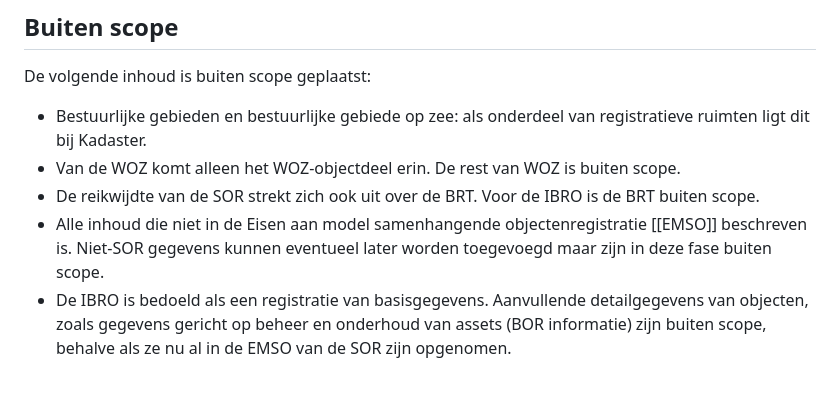
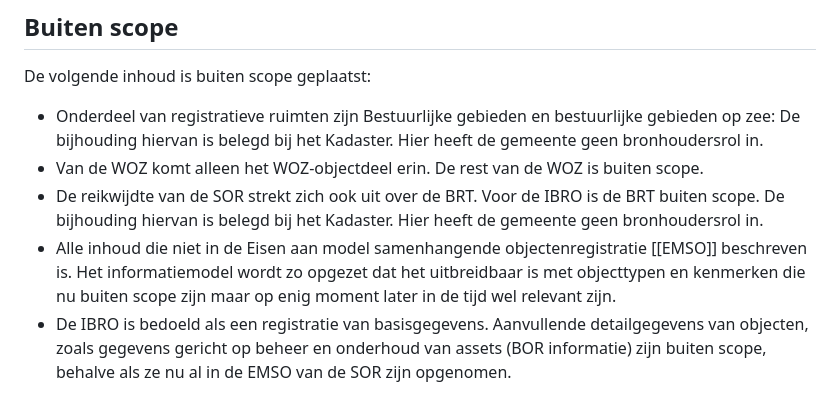
Before and after one commit to Geonovum/ibro-scope, a Markdown page: ch04.md, the part around the change. Drawn GitHub-style.

Commit message:
redactioneel nav 2e review

```diff
--- a/ch04.md
+++ b/ch04.md
@@ -51,8 +51,8 @@ Door het het Nationaal toegangspunt Mobilitieteitsdata (NTM) wordt in opdracht v
 ## Buiten scope
 
 De volgende inhoud is buiten scope geplaatst:
-- Bestuurlijke gebieden en bestuurlijke gebiede op zee: als onderdeel van registratieve ruimten ligt dit bij Kadaster.
-- Van de WOZ komt alleen het WOZ-objectdeel erin. De rest van WOZ is buiten scope.
-- De reikwijdte van de SOR strekt zich ook uit over de BRT. Voor de IBRO is de BRT buiten scope.
-- Alle inhoud die niet in de Eisen aan model samenhangende objectenregistratie [[EMSO]] beschreven is. Niet-SOR gegevens kunnen eventueel later worden toegevoegd maar zijn in deze fase buiten scope.
+- Onderdeel van registratieve ruimten zijn Bestuurlijke gebieden en bestuurlijke gebieden op zee: De bijhouding hiervan is belegd bij het Kadaster. Hier heeft de gemeente geen bronhoudersrol in.
+- Van de WOZ komt alleen het WOZ-objectdeel erin. De rest van de WOZ is buiten scope.
+- De reikwijdte van de SOR strekt zich ook uit over de BRT. Voor de IBRO is de BRT buiten scope. De bijhouding hiervan is belegd bij het Kadaster. Hier heeft de gemeente geen bronhoudersrol in.
+- Alle inhoud die niet in de Eisen aan model samenhangende objectenregistratie [[EMSO]] beschreven is. Het informatiemodel wordt zo opgezet dat het uitbreidbaar is met objecttypen en kenmerken die nu buiten scope zijn maar op enig moment later in de tijd wel relevant zijn.
 - De IBRO is bedoeld als een registratie van basisgegevens. Aanvullende detailgegevens van objecten, zoals gegevens gericht op beheer en onderhoud van assets (BOR informatie) zijn buiten scope, behalve als ze nu al in de EMSO van de SOR zijn opgenomen.
```
